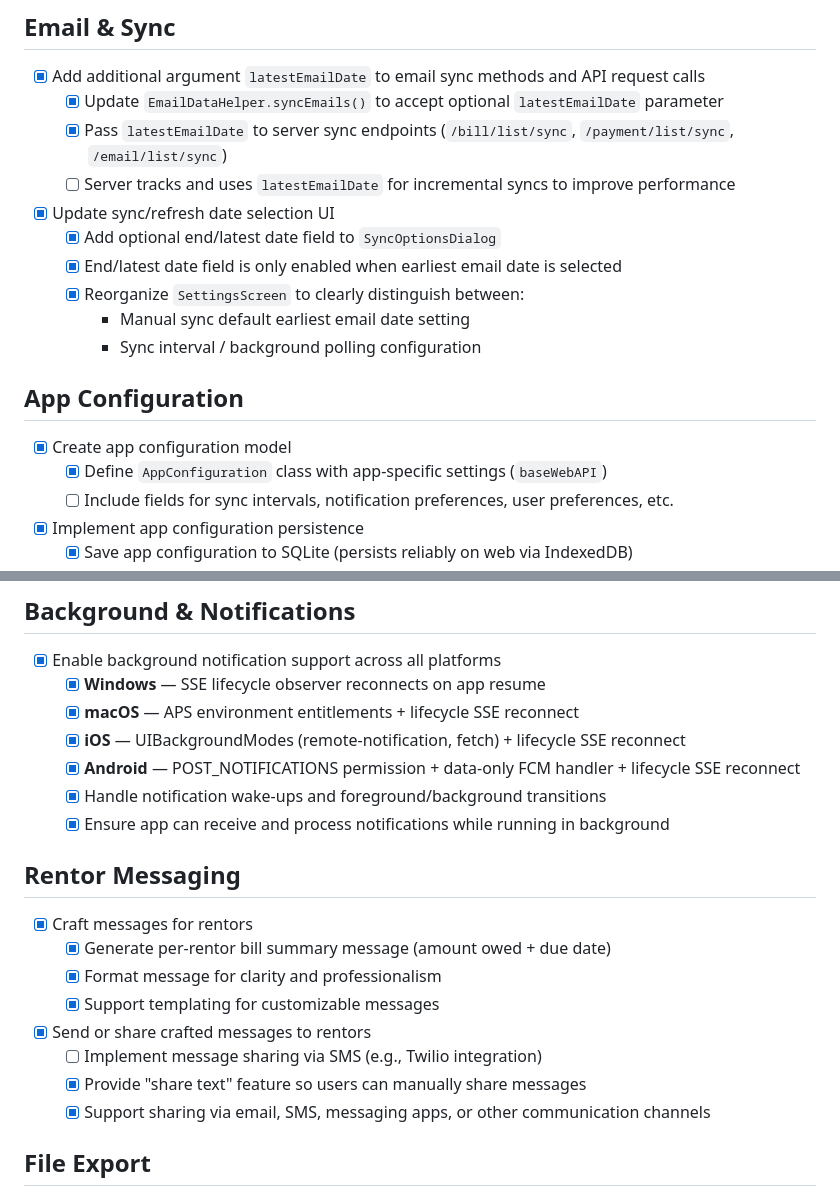
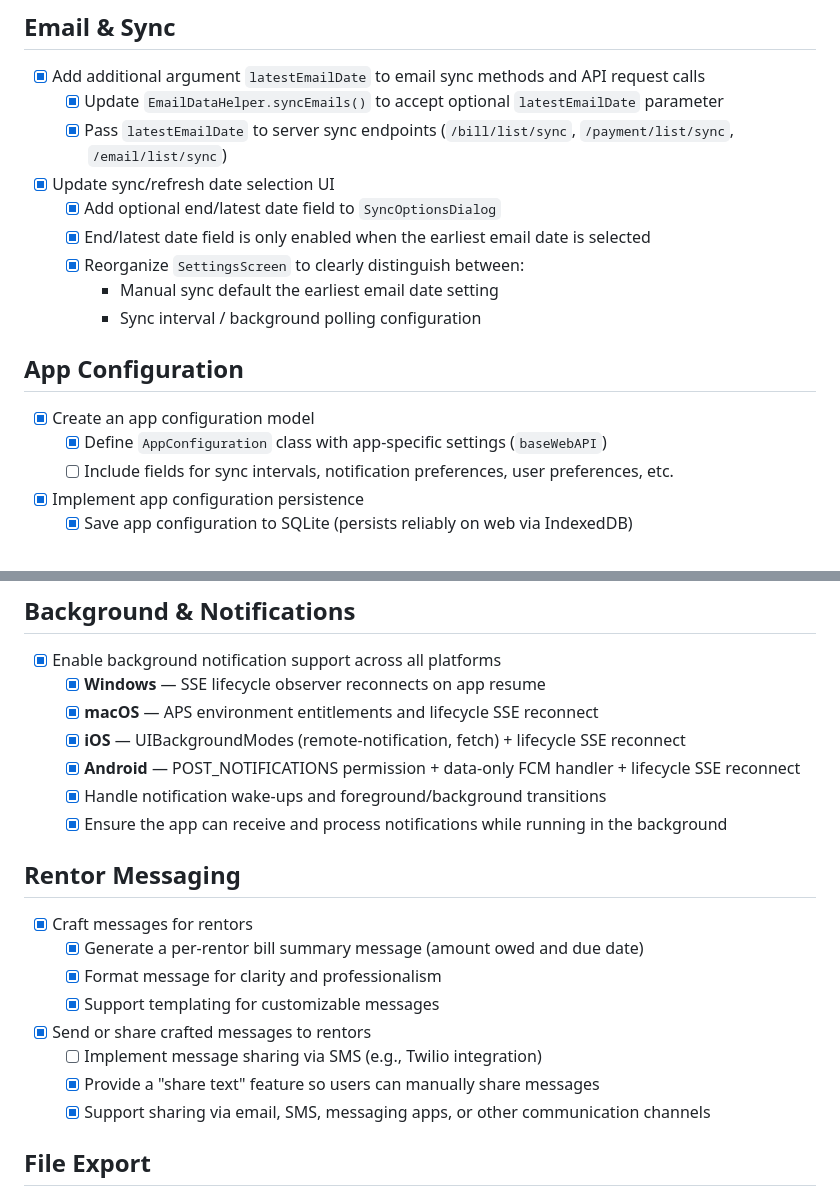
Before and after one commit to KwasiAsante/UtilityBillsManager, a Markdown page: TODO.md, 2 parts joined by grey strips. Drawn GitHub-style.

```diff
--- a/TODO.md
+++ b/TODO.md
@@ -7,18 +7,17 @@
 - [x] Add additional argument `latestEmailDate` to email sync methods and API request calls
   - [x] Update `EmailDataHelper.syncEmails()` to accept optional `latestEmailDate` parameter
   - [x] Pass `latestEmailDate` to server sync endpoints (`/bill/list/sync`, `/payment/list/sync`, `/email/list/sync`)
-  - [ ] Server tracks and uses `latestEmailDate` for incremental syncs to improve performance
 
 - [x] Update sync/refresh date selection UI
   - [x] Add optional end/latest date field to `SyncOptionsDialog`
-  - [x] End/latest date field is only enabled when earliest email date is selected
+  - [x] End/latest date field is only enabled when the earliest email date is selected
   - [x] Reorganize `SettingsScreen` to clearly distinguish between:
-    - Manual sync default earliest email date setting
+    - Manual sync default the earliest email date setting
     - Sync interval / background polling configuration
 
 ## App Configuration
 
-- [x] Create app configuration model
+- [x] Create an app configuration model
   - [x] Define `AppConfiguration` class with app-specific settings (`baseWebAPI`)
   - [ ] Include fields for sync intervals, notification preferences, user preferences, etc.
 
@@ -34,22 +33,22 @@
 
 - [x] Enable background notification support across all platforms
   - [x] **Windows** — SSE lifecycle observer reconnects on app resume
-  - [x] **macOS** — APS environment entitlements + lifecycle SSE reconnect
+  - [x] **macOS** — APS environment entitlements and lifecycle SSE reconnect
   - [x] **iOS** — UIBackgroundModes (remote-notification, fetch) + lifecycle SSE reconnect
   - [x] **Android** — POST_NOTIFICATIONS permission + data-only FCM handler + lifecycle SSE reconnect
   - [x] Handle notification wake-ups and foreground/background transitions
-  - [x] Ensure app can receive and process notifications while running in background
+  - [x] Ensure the app can receive and process notifications while running in the background
 
 ## Rentor Messaging
 
 - [x] Craft messages for rentors
-  - [x] Generate per-rentor bill summary message (amount owed + due date)
+  - [x] Generate a per-rentor bill summary message (amount owed and due date)
   - [x] Format message for clarity and professionalism
   - [x] Support templating for customizable messages
 
 - [x] Send or share crafted messages to rentors
   - [ ] Implement message sharing via SMS (e.g., Twilio integration)
-  - [x] Provide "share text" feature so users can manually share messages
+  - [x] Provide a "share text" feature so users can manually share messages
   - [x] Support sharing via email, SMS, messaging apps, or other communication channels
 
 ## File Export
```
